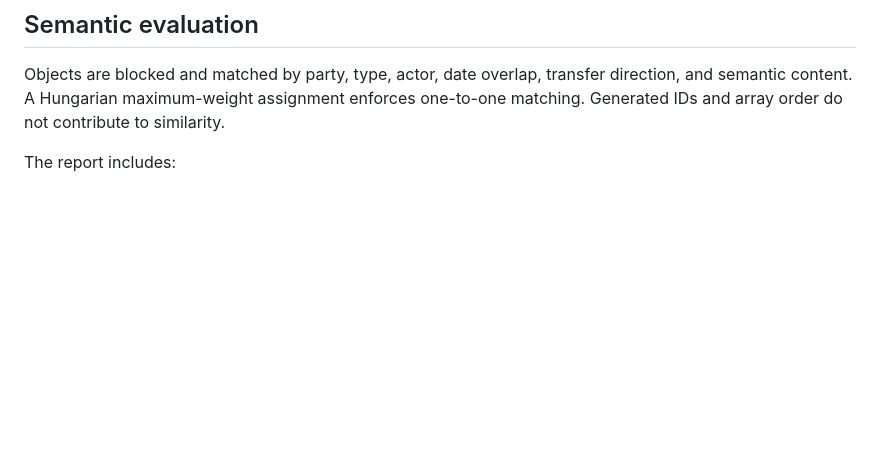
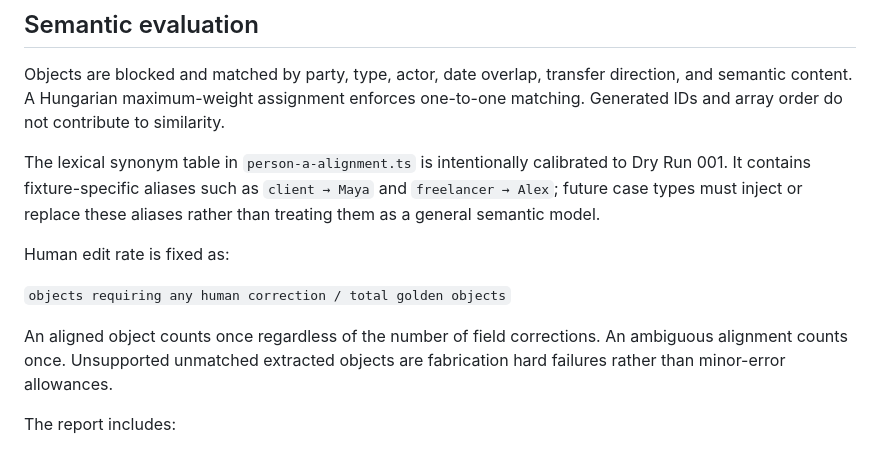
Before and after one commit to coconutbeaches/juryai, a Markdown page: README.md, the part around the change. GitHub-like rendering; blank space fills up the shorter version.

Commit message:
Document matcher calibration and acceptance metrics

```diff
--- a/README.md
+++ b/README.md
@@ -105,6 +105,14 @@ Source quotes must match `narrative.slice(start_char, end_char)` exactly. The go
 
 Objects are blocked and matched by party, type, actor, date overlap, transfer direction, and semantic content. A Hungarian maximum-weight assignment enforces one-to-one matching. Generated IDs and array order do not contribute to similarity.
 
+The lexical synonym table in `person-a-alignment.ts` is intentionally calibrated to Dry Run 001. It contains fixture-specific aliases such as `client → Maya` and `freelancer → Alex`; future case types must inject or replace these aliases rather than treating them as a general semantic model.
+
+Human edit rate is fixed as:
+
+`objects requiring any human correction / total golden objects`
+
+An aligned object counts once regardless of the number of field corrections. An ambiguous alignment counts once. Unsupported unmatched extracted objects are fabrication hard failures rather than minor-error allowances.
+
 The report includes:
 
 - aligned pairs, scores, and ambiguity margins
```
